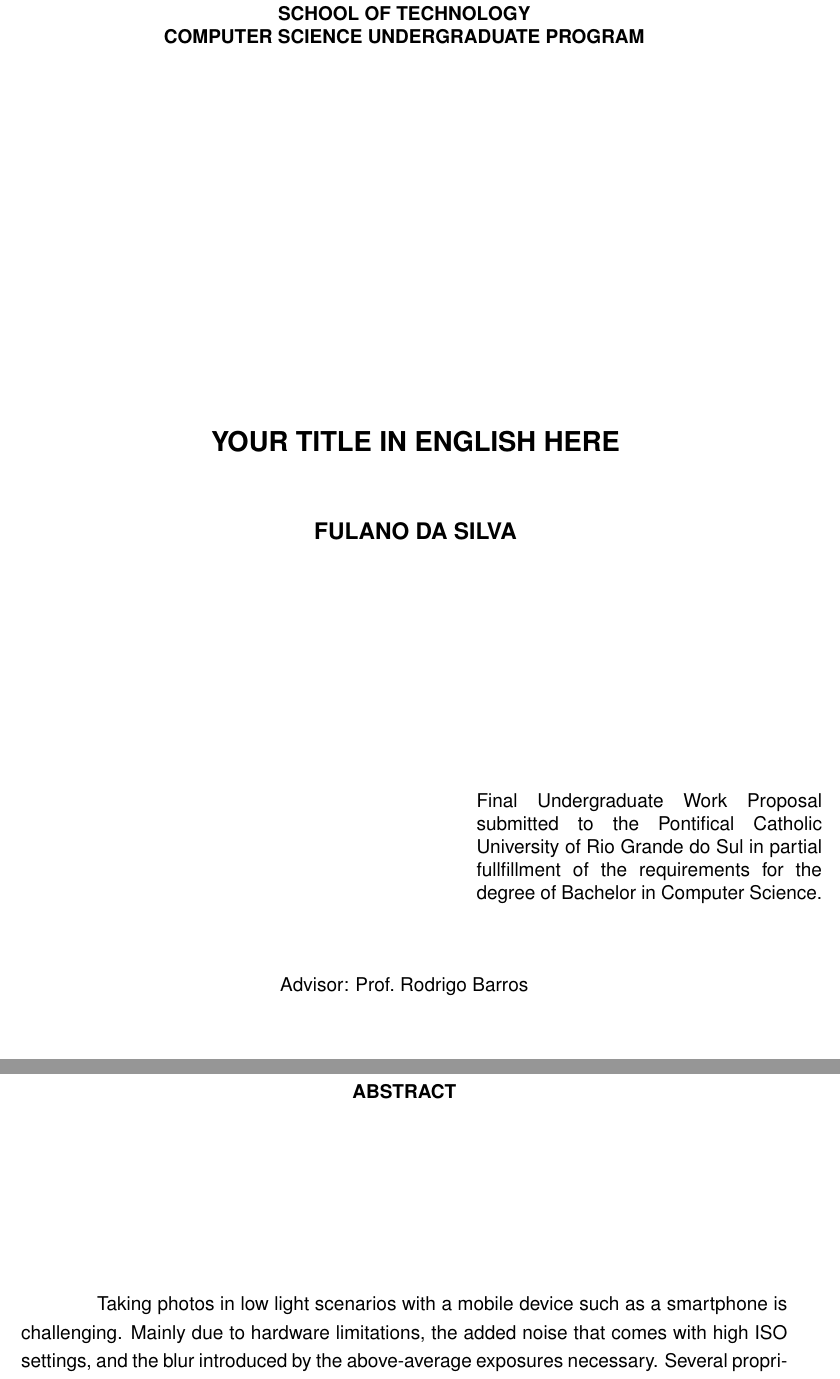
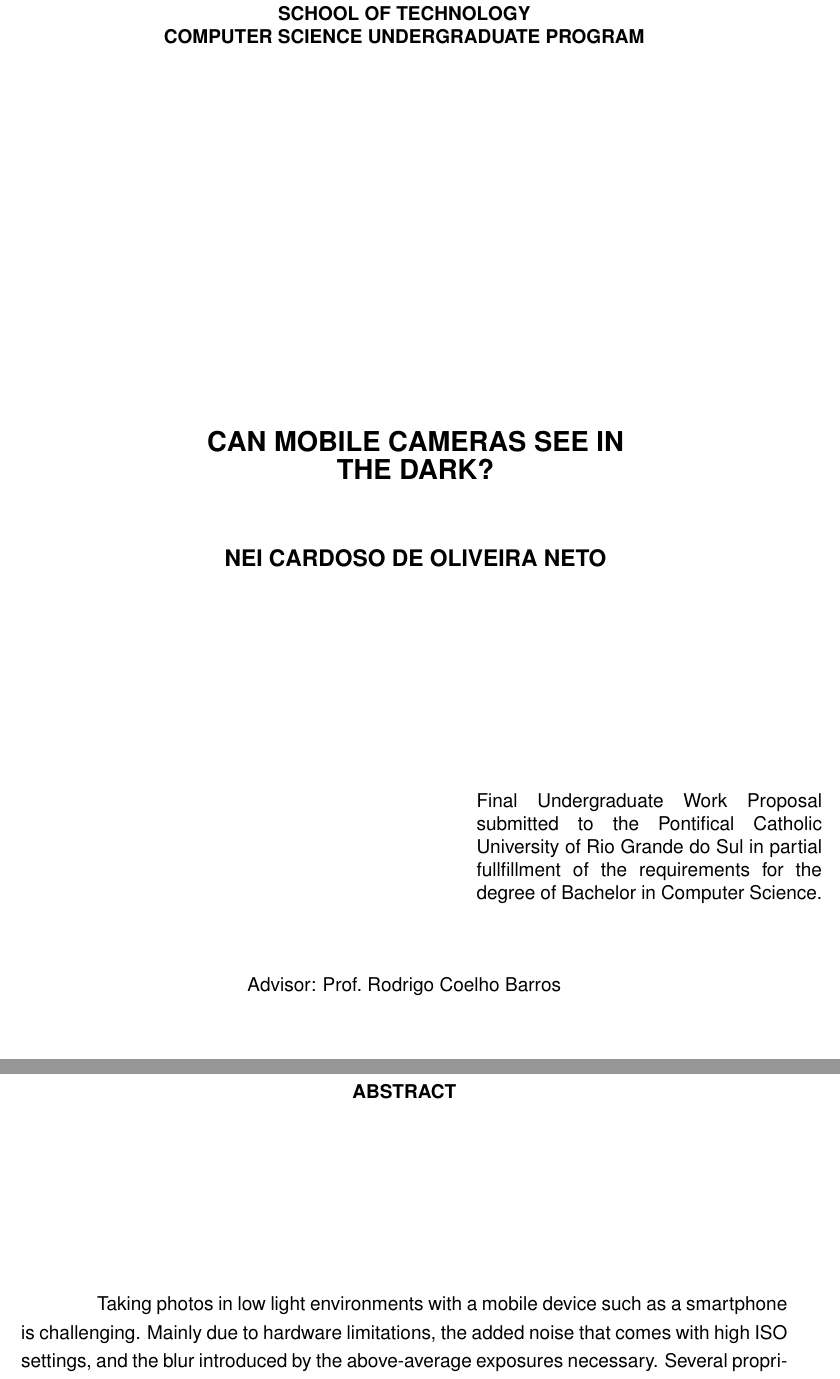
Before and after one commit to neo-sid-research/undergrad-dissertation, a LaTeX thesis (mcsid-undergrad-prop/main.tex): two parts of pages 1 and 2 of 8, joined at a grey line, cut so that both start at the same text. Compiled offline with pdfLaTeX.

```diff
--- a/mcsid-undergrad-prop/main.tex
+++ b/mcsid-undergrad-prop/main.tex
@@ -59,10 +55,8 @@
 % este pacote é incompatível com a classe.
 %\usepackage{algorithm}
 
-%----------------------------------------------------------------
-% Autor (OBRIGATÓRIO)
-%----------------------------------------------------------------
-\author{Fulano da Silva}
+
+\author{Nei Cardoso de Oliveira Neto}
 
 %----------------------------------------------------------------
 % Título (OBRIGATÓRIO). Devem ser passados DOIS parâmetros,
@@ -70,8 +64,8 @@
 % escolhido. Os títulos são utilizados para a montagem da capa,
 % resumo e abstract mais tarde.
 %----------------------------------------------------------------
-\title{Seu título em português aqui}
-      {Your title in english here}
+\title{Seu Título Aqui}
+      {Can Mobile Cameras See in the Dark?}
 
 %----------------------------------------------------------------
 % Opções para o tipo de trabalho (OBRIGATÓRIO)
@@ -84,15 +78,15 @@
 % Seleção do curso ("este trabalho é um requisito parcial para
 % obtenção do grau de (mestre ou doutor) em Ciência da Computação").
 %----------------------------------------------------------------
-\curso{\cc} % Ciência da Computação
-%\curso{\si} % Sistemas de Informação
+% \curso{\cc} % Ciência da Computação
+\curso{\si} % Sistemas de Informação
 %\curso{\es} % Engenharia de Software
 
 %----------------------------------------------------------------
 % Orientador (e Co-orientador, caso haja um). É OBRIGATÓRIO
 % informar pelo menos o orientador.
 %----------------------------------------------------------------
-\orientador{Rodrigo Barros}
+\orientador{Rodrigo Coelho Barros}
 % \coorientador{Ciclano de Farias}
 
 %----------------------------------------------------------------
@@ -148,22 +142,16 @@
 % erat sed diam voluptua at.
 % \end{resumo}
 
-%----------------------------------------------------------------
-% Abstract, com as palavras-chave passadas por parâmetro
-% (OBRIGATÓRIO, ao menos para teses e dissertações)
-%----------------------------------------------------------------
+
 \begin{abstract}{fully convolutional network, image-to-image translation, low-light photography, perceptual quality}
-Taking photos in low light scenarios with a mobile device such as a smartphone is challenging.
+Taking photos in low light environments with a mobile device such as a smartphone is challenging.
 Mainly due to hardware limitations, the added noise that comes with high ISO settings, and the blur introduced by the above-average exposures necessary.
 Several proprietary black-box strategies have been developed and deployed to the flagship smartphones.
 We propose an extension of the See-in-the-Dark dataset (\cite{DBLP:conf/cvpr/ChenCXK18} section 3) with images taken by smartphones, instead of DSLRs.
 While we use the same U-net architecture proposed by **\cite{} LSID section 4**, we propose the use of a perceptual dissimilarity metric as a loss function instead of the traditional pixel-wise MAE loss.
 \end{abstract}
 
-%----------------------------------------------------------------
-% Listas e sumário, nessa ordem. Somente o sumário é obrigatório,
-% portanto, comente as outras listas, caso sejam desnecessárias.
-%----------------------------------------------------------------
+
 % \listoffigures       % Lista de figuras      (OPCIONAL)
 % \listoftables        % Lista de tabelas      (OPCIONAL)
 % \listofalgorithms    % Lista de algoritmos   (OPCIONAL)
```
Also changed, not shown: mcsid-undergrad-prop/main.tex (19 more changed lines).
